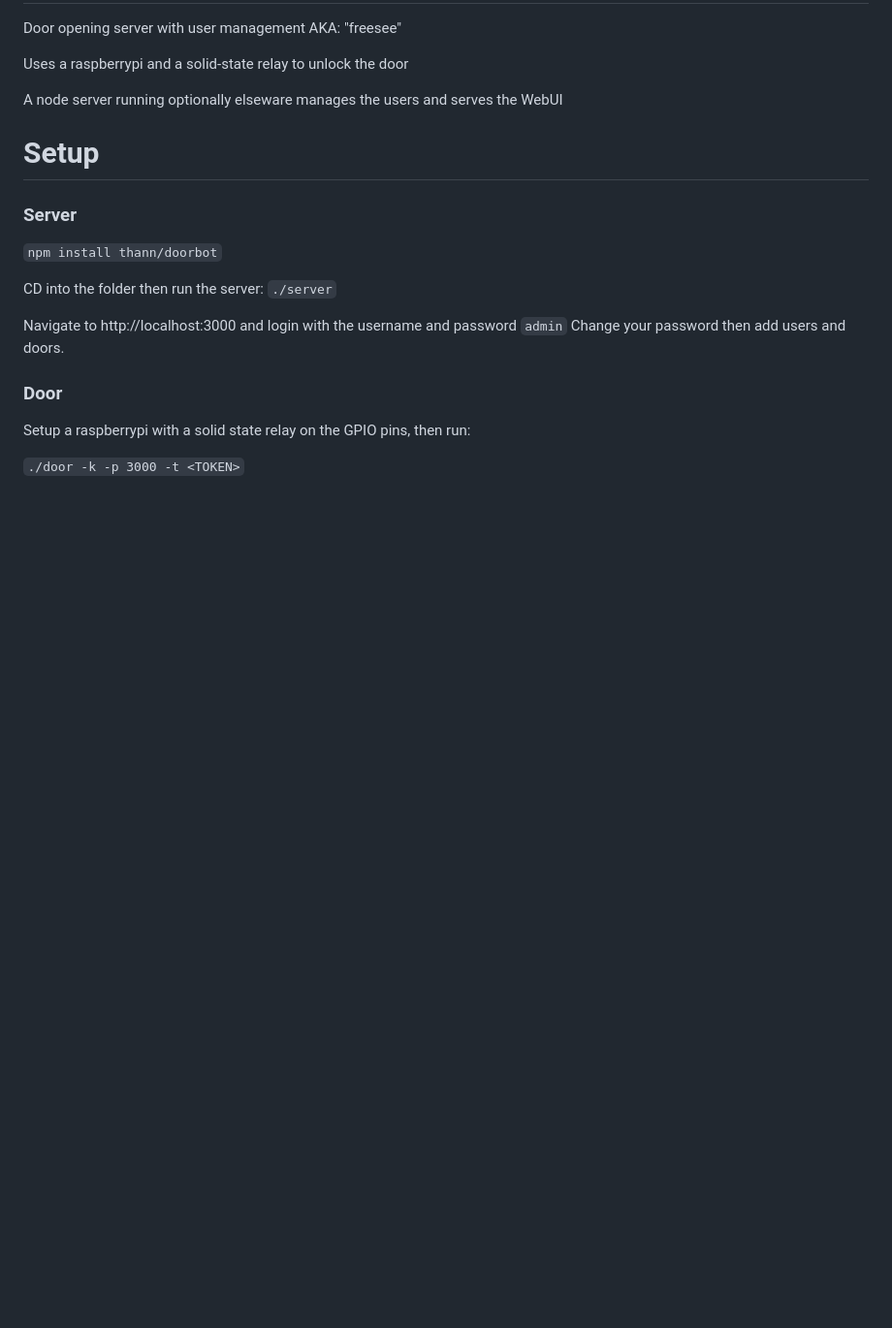
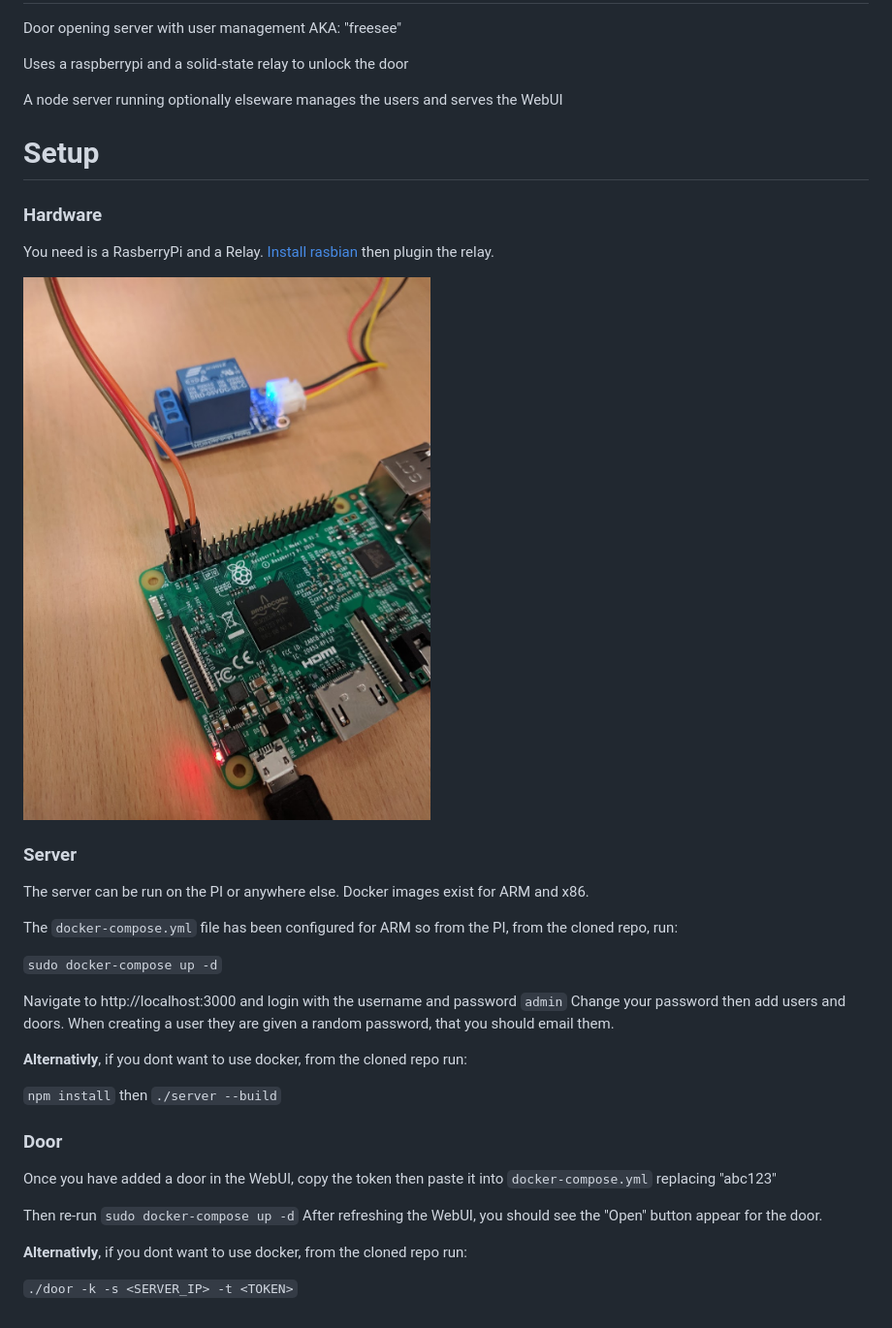
Before and after one commit to Thann/Doorbot, a Markdown page: README.md, the part around the change. Shown: that part at 97% size. Drawn GitHub-style; pictures changed too: docs/images/raspi.jpg (added); blank space fills up the shorter version.

```diff
--- a/README.md
+++ b/README.md
@@ -6,15 +6,36 @@ Uses a raspberrypi and a solid-state relay to unlock the door
 A node server running optionally elseware manages the users and serves the WebUI
 
 # Setup
+### Hardware
+You need is a RasberryPi and a Relay.
+[Install rasbian](https://www.raspberrypi.org/downloads/raspbian/)
+then plugin the relay.
+
+![raspberry-pi](https://github.com/Thann/Doorbot/raw/master/docs/images/raspi.jpg)
+
 ### Server
-`npm install thann/doorbot`
+The server can be run on the PI or anywhere else. Docker images exist for ARM and x86.
 
-CD into the folder then run the server: `./server`
+The `docker-compose.yml` file has been configured for ARM so from the PI,
+from the cloned repo, run:
+
+`sudo docker-compose up -d`
 
 Navigate to http://localhost:3000 and login with the username and password `admin`
 Change your password then add users and doors.
+When creating a user they are given a random password, that you should email them.
+
+**Alternativly**, if you dont want to use docker, from the cloned repo run:
+
+`npm install` then `./server --build`
 
 ### Door
-Setup a raspberrypi with a solid state relay on the GPIO pins, then run:
+Once you have added a door in the WebUI,
+copy the token then paste it into `docker-compose.yml` replacing "abc123"
 
-`./door -k -p 3000 -t <TOKEN>`
+Then re-run `sudo docker-compose up -d`
+After refreshing the WebUI, you should see the "Open" button appear for the door.
+
+**Alternativly**, if you dont want to use docker, from the cloned repo run:
+
+`./door -k -s <SERVER_IP> -t <TOKEN>`
```
Also changed, not shown: 1 other file.
